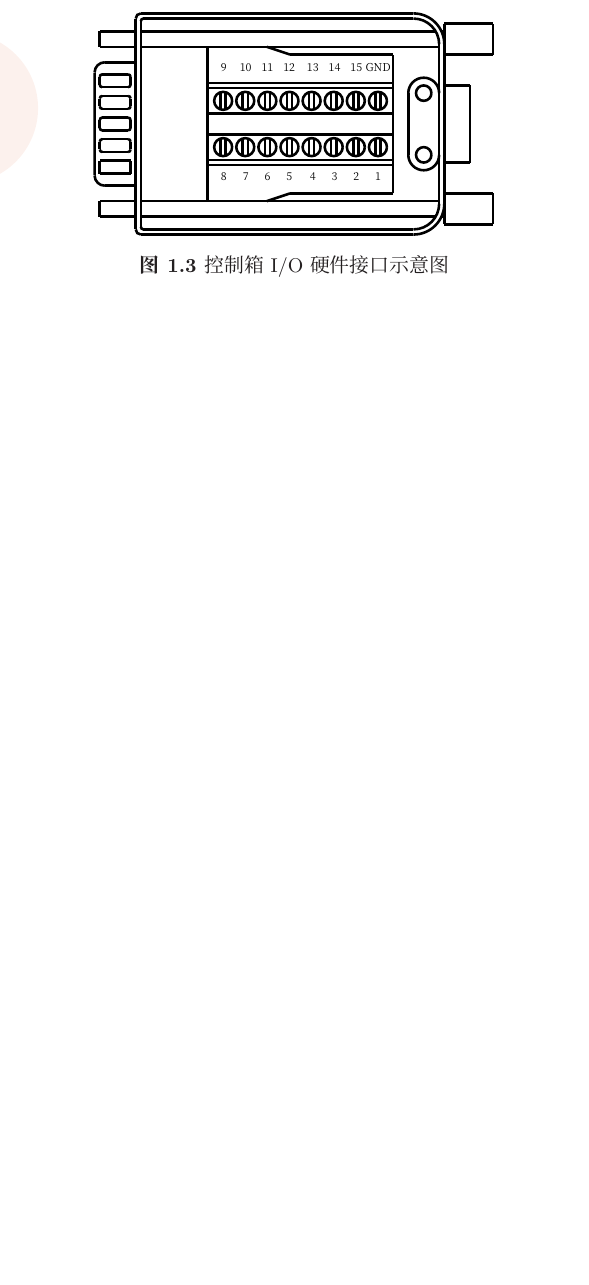
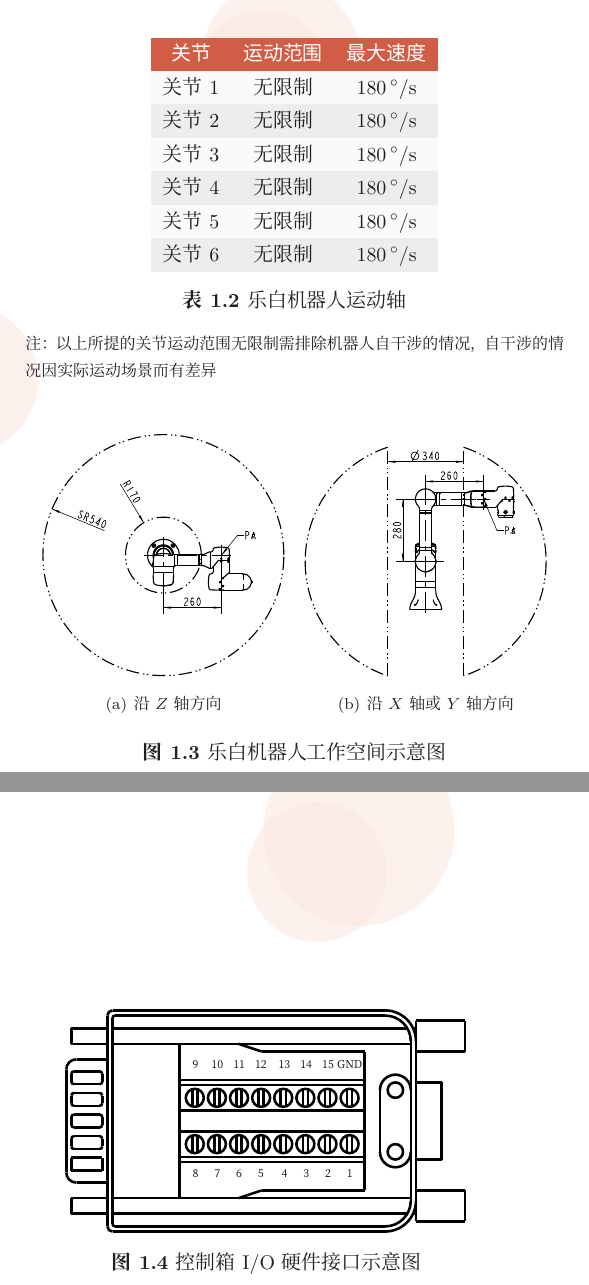
Before and after one commit to lebai-robotics/quick-start, a LaTeX document (quick-start.tex, which reads prepare.tex): part of page 13 of 81 before the commit and two parts of pages 13 and 14 of 82 after it, the two joined at a grey line, cut at the place of the change, the shorter picture padded with empty space. Compiled offline with XeLaTeX; a missing font is replaced by an installed copy or a similar font.

Commit message:
增加三张参数图表

```diff
--- a/prepare.tex
+++ b/prepare.tex
@@ -79,3 +106,41 @@
+\begin{table}[ht]{
+    \centering
+    \rowcolors{1}{trEven}{trOdd}
+    \def\dps{\unit{^\circ/s}}
+    \begin{tabular}{ccc}
+\rowcolor{th} \Th{关节} &	\Th{运动范围} &	\Th{最大速度}\\
+关节1   &	无限制  &	$180\dps$ \\
+关节2   &	无限制  &	$180\dps$ \\
+关节3   &	无限制  &	$180\dps$ \\
+关节4   &	无限制  &	$180\dps$ \\
+关节5   &	无限制  &	$180\dps$ \\
+关节6   &	无限制  &	$180\dps$ \\
+    \end{tabular}
+    \caption{乐白机器人运动轴}
+    \label{tab:运动轴}
+}
+    \footnotesize{注：以上所提的关节运动范围无限制需排除机器人自干涉的情况，自干涉的情况因实际运动场景而有差异}
+\end{table}
+
+\subsection{运动范围}
+
+见\prettyref{tab:机器人运动范围}。
+
+\begin{figure}[ht]
+    \centering
+    \subfigure[沿$Z$轴方向]{
+    	\begin{minipage}[b]{0.45\textwidth}\centering
+   		 	\includegraphics[width=\linewidth]{line_graphs/view-via-z.pdf}
+    	\end{minipage}
+    }
+    \subfigure[沿$X$轴或$Y$轴方向]{
+    	\begin{minipage}[b]{0.45\textwidth}\centering
+   		 	\includegraphics[width=\linewidth]{line_graphs/view-via-xy.pdf}
+    	\end{minipage}
+    }
+    \caption{乐白机器人工作空间示意图}
+    \label{fig:机器人运动范围}
+\end{figure}
 
 \subsection{I/O接口}
 
--- a/quick-start.tex
+++ b/quick-start.tex
@@ -231,8 +231,11 @@
     {\begin{minipage}[t]{0.8\linewidth}
     \vspace{0pt}
     {\sffamily\bfseries #2}\par\kaishu #3
-    \end{minipage}\vspace*{6pt}\par}
-}}
+    \end{minipage}\par}
+}
+
+
+}
 \newcommand{\info}[1]{\innerinfo{\includegraphics[width=1.5cm]{image/ic_w_info.pdf}}{注意：}{#1}}
 \newcommand{\dange}[1]{\innerinfo{\includegraphics[width=1.5cm]{image/ic_w_flash.pdf}}{有电危险：}{#1}}
 \newcommand{\danger}[2][危险]{\innerinfo{\includegraphics[width=1.5cm]{image/ic_w_warning.pdf}}{#1：}{#2}}
```
Also changed, not shown: prepare.tex (39 more changed lines).
